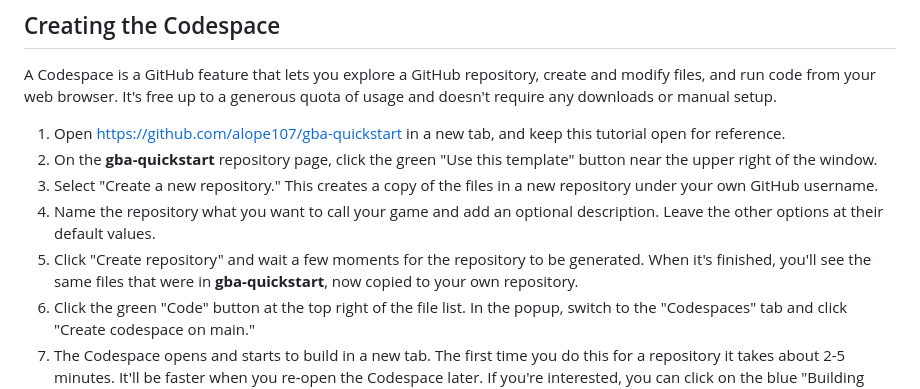
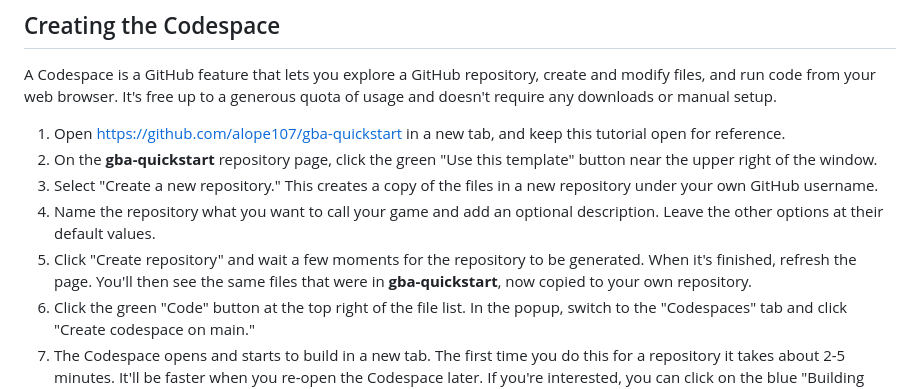
Before and after one commit to alope107/gba-quickstart, a Markdown page: tutorial.md, the part around the change. Rendered like a GitHub page.

Commit message:
Add instructions to refresh after copying template because GH sometimes doesn't show the files

```diff
--- a/tutorial.md
+++ b/tutorial.md
@@ -15,7 +15,7 @@ It's free up to a generous quota of usage and doesn't require any downloads or m
 1. On the **gba-quickstart** repository page, click the green "Use this template" button near the upper right of the window.
 1. Select "Create a new repository." This creates a copy of the files in a new repository under your own GitHub username.
 1. Name the repository what you want to call your game and add an optional description. Leave the other options at their default values.
-1. Click "Create repository" and wait a few moments for the repository to be generated. When it's finished, you'll see the same files that were in **gba-quickstart**, now copied to your own repository.
+1. Click "Create repository" and wait a few moments for the repository to be generated. When it's finished, refresh the page. You'll then see the same files that were in **gba-quickstart**, now copied to your own repository.
 1. Click the green "Code" button at the top right of the file list. In the popup, switch to the "Codespaces" tab and click "Create codespace on main."
 1. The Codespace opens and starts to build in a new tab. The first time you do this for a repository it takes about 2-5 minutes. It'll be faster when you re-open the Codespace later. If you're interested, you can click on the blue "Building codespace" link on the bottom right to see the logs as it builds.
 
```
